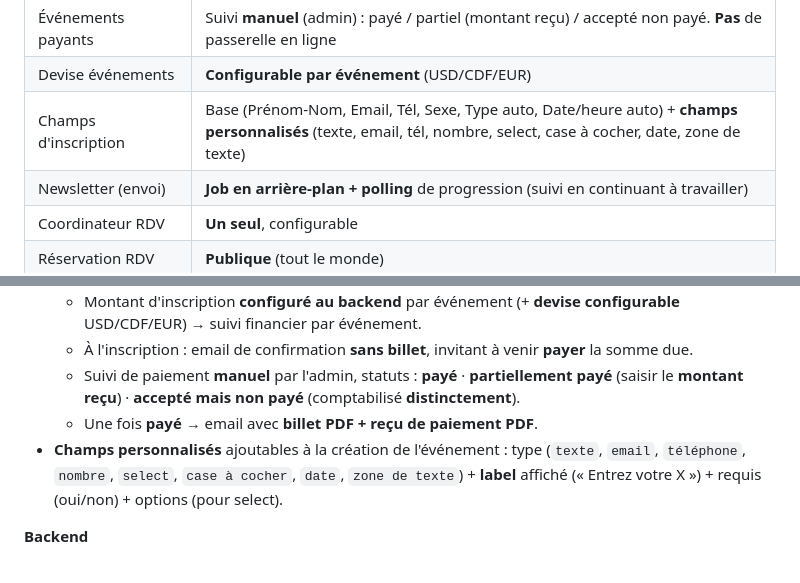
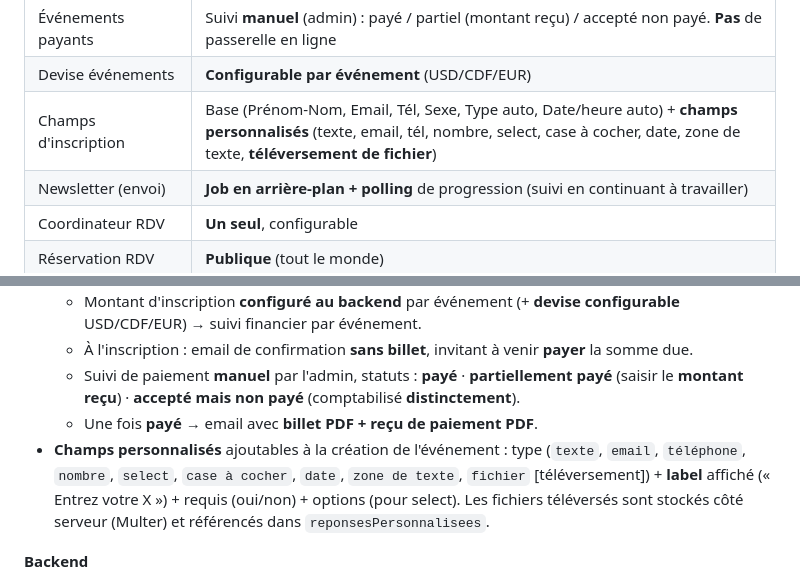
Before and after one commit to Akon2020/BHS, a Markdown page: plan.md, 2 parts joined by grey strips. Rendered like a GitHub page.

Commit message:
docs(plan): ajoute le televersement de fichier aux champs personnalises d'inscription

```diff
--- a/plan.md
+++ b/plan.md
@@ -27,7 +27,7 @@
 | Nouvelles fonctionnalités | Pointage · Témoignages · Don (manuel + intention) · Recherche globale · Commentaires blog |
 | Événements payants | Suivi **manuel** (admin) : payé / partiel (montant reçu) / accepté non payé. **Pas** de passerelle en ligne |
 | Devise événements | **Configurable par événement** (USD/CDF/EUR) |
-| Champs d'inscription | Base (Prénom-Nom, Email, Tél, Sexe, Type auto, Date/heure auto) + **champs personnalisés** (texte, email, tél, nombre, select, case à cocher, date, zone de texte) |
+| Champs d'inscription | Base (Prénom-Nom, Email, Tél, Sexe, Type auto, Date/heure auto) + **champs personnalisés** (texte, email, tél, nombre, select, case à cocher, date, zone de texte, **téléversement de fichier**) |
 | Newsletter (envoi) | **Job en arrière-plan + polling** de progression (suivi en continuant à travailler) |
 | Coordinateur RDV | **Un seul**, configurable |
 | Réservation RDV | **Publique** (tout le monde) |
@@ -193,7 +193,7 @@ Chaque goal est cochable. Statut : `[ ]` à faire · `[~]` en cours · `[x]` fai
   - À l'inscription : email de confirmation **sans billet**, invitant à venir **payer** la somme due.
   - Suivi de paiement **manuel** par l'admin, statuts : **payé** · **partiellement payé** (saisir le **montant reçu**) · **accepté mais non payé** (comptabilisé **distinctement**).
   - Une fois **payé** → email avec **billet PDF + reçu de paiement PDF**.
-- **Champs personnalisés** ajoutables à la création de l'événement : type (`texte`, `email`, `téléphone`, `nombre`, `select`, `case à cocher`, `date`, `zone de texte`) + **label** affiché (« Entrez votre X ») + requis (oui/non) + options (pour select).
+- **Champs personnalisés** ajoutables à la création de l'événement : type (`texte`, `email`, `téléphone`, `nombre`, `select`, `case à cocher`, `date`, `zone de texte`, `fichier` [téléversement]) + **label** affiché (« Entrez votre X ») + requis (oui/non) + options (pour select). Les fichiers téléversés sont stockés côté serveur (Multer) et référencés dans `reponsesPersonnalisees`.
 
 **Backend**
 - [ ] 🔵 `Evenement` — colonnes additives : `estPayant` (bool), `montant` (decimal), `devise` (string), `champsPersonnalises` (JSON : `[{ id, type, label, requis, options? }]`). Backfill non destructif.
```
